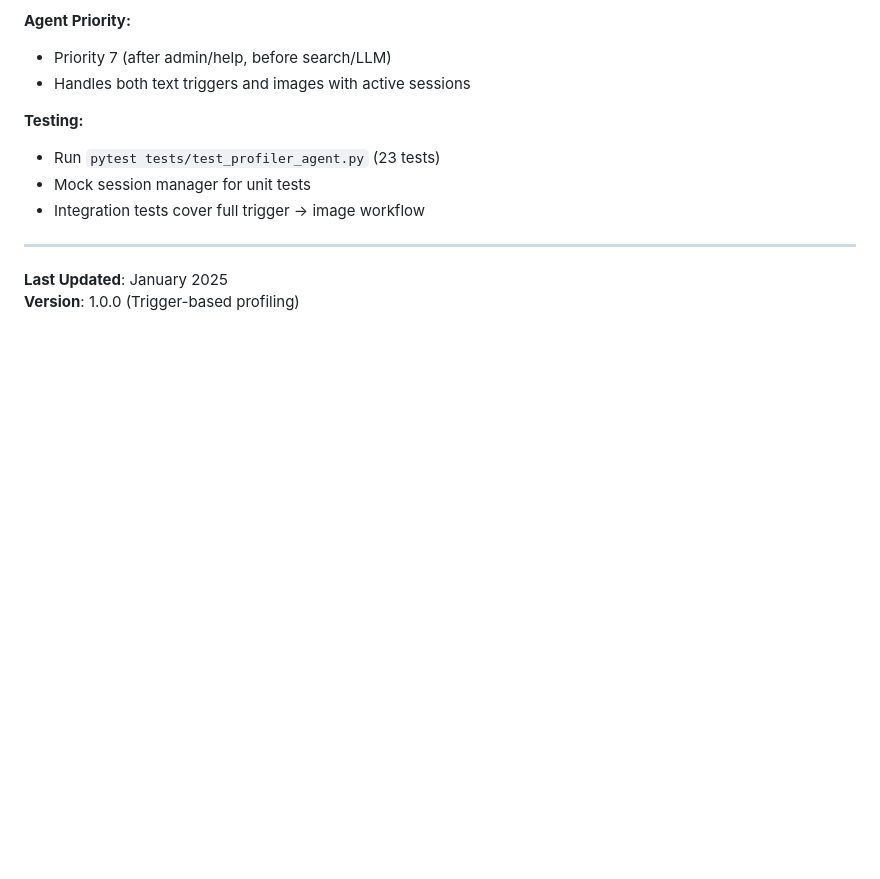
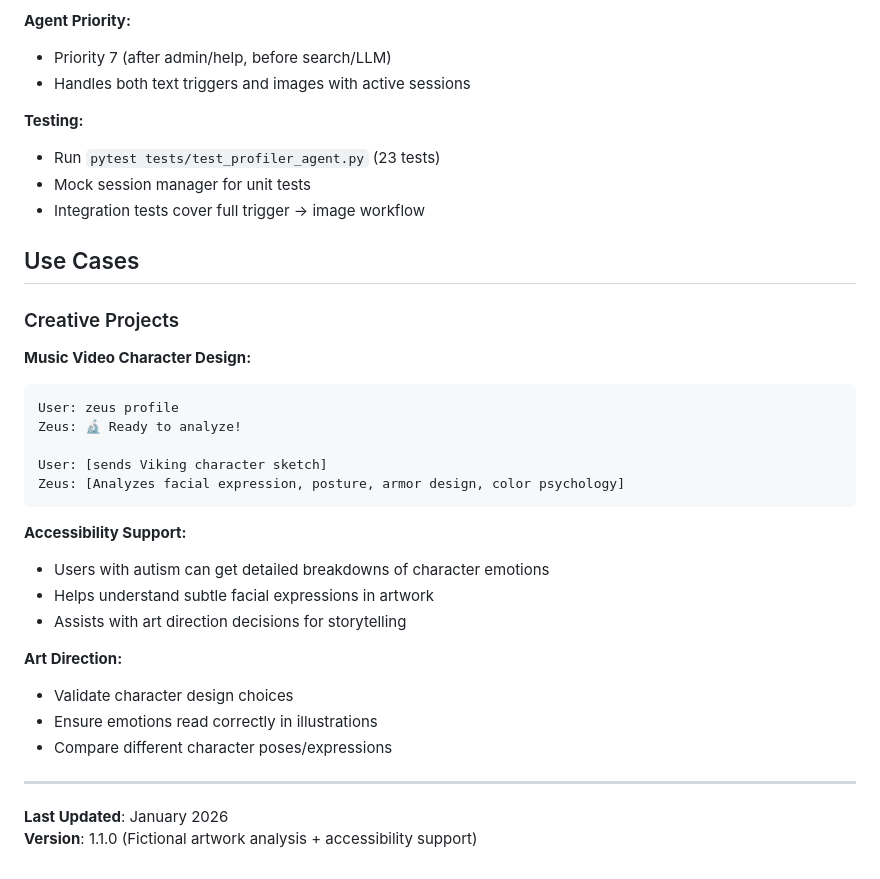
Before and after one commit to TeacherEvan/TeacherBOY, a Markdown page: docs/PROFILER_USAGE.md, the part around one of its changes. Drawn GitHub-style; blank space fills up the shorter version.

````diff
--- a/docs/PROFILER_USAGE.md
+++ b/docs/PROFILER_USAGE.md
@@ -223,7 +246,30 @@ PROFILER_MAX_IMAGE_SIZE_MB=10.0
 - Mock session manager for unit tests
 - Integration tests cover full trigger → image workflow
 
+## Use Cases
+
+### Creative Projects
+
+**Music Video Character Design:**
+```
+User: zeus profile
+Zeus: 🔬 Ready to analyze!
+
+User: [sends Viking character sketch]
+Zeus: [Analyzes facial expression, posture, armor design, color psychology]
+```
+
+**Accessibility Support:**
+- Users with autism can get detailed breakdowns of character emotions
+- Helps understand subtle facial expressions in artwork
+- Assists with art direction decisions for storytelling
+
+**Art Direction:**
+- Validate character design choices
+- Ensure emotions read correctly in illustrations
+- Compare different character poses/expressions
+
 ---
 
-**Last Updated**: January 2025
-**Version**: 1.0.0 (Trigger-based profiling)
+**Last Updated**: January 2026
+**Version**: 1.1.0 (Fictional artwork analysis + accessibility support)
````
Also changed, not shown: other parts of docs/PROFILER_USAGE.md (+32 -9 lines), CHANGELOG.md (+21 -0 lines), README.md (+11 -0 lines).
